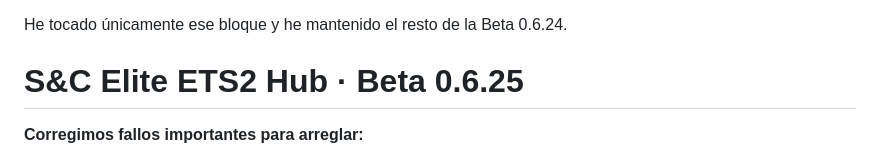
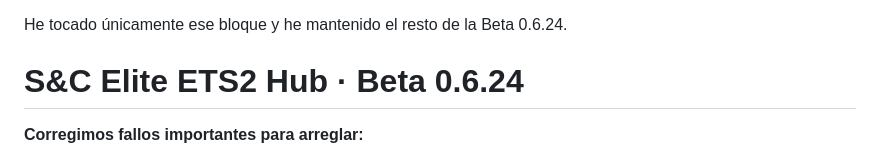
Before and after one commit to Scseliteconvoys/Scseliteconvoys, a Markdown page: README.md, the part around the change. Drawn GitHub-style.

```diff
--- a/README.md
+++ b/README.md
@@ -138,7 +138,7 @@ He tocado únicamente ese bloque y he mantenido el resto de la Beta 0.6.24.
 
 
 
-# S&C Elite ETS2 Hub · Beta 0.6.25
+# S&C Elite ETS2 Hub · Beta 0.6.24
 
 **Corregimos fallos importantes para arreglar:**
 
```
